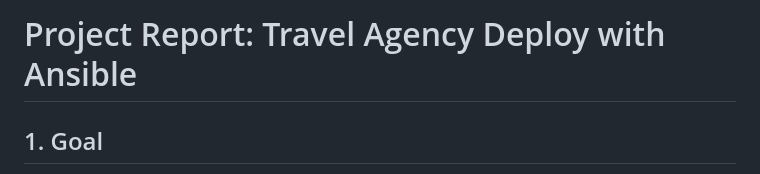
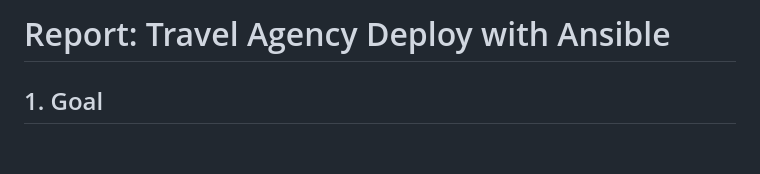
Before and after one commit to nazariybu/travelagency, a Markdown page: ansible/REPORT.MD, the part around the change. Drawn GitHub-style; blank space fills up the shorter version.

Commit message:
Update report title in REPORT.MD for consistency

```diff
--- a/ansible/REPORT.MD
+++ b/ansible/REPORT.MD
@@ -1,4 +1,4 @@
-# Project Report: Travel Agency Deploy with Ansible
+# Report: Travel Agency Deploy with Ansible
 
 ## 1. Goal
 
```
